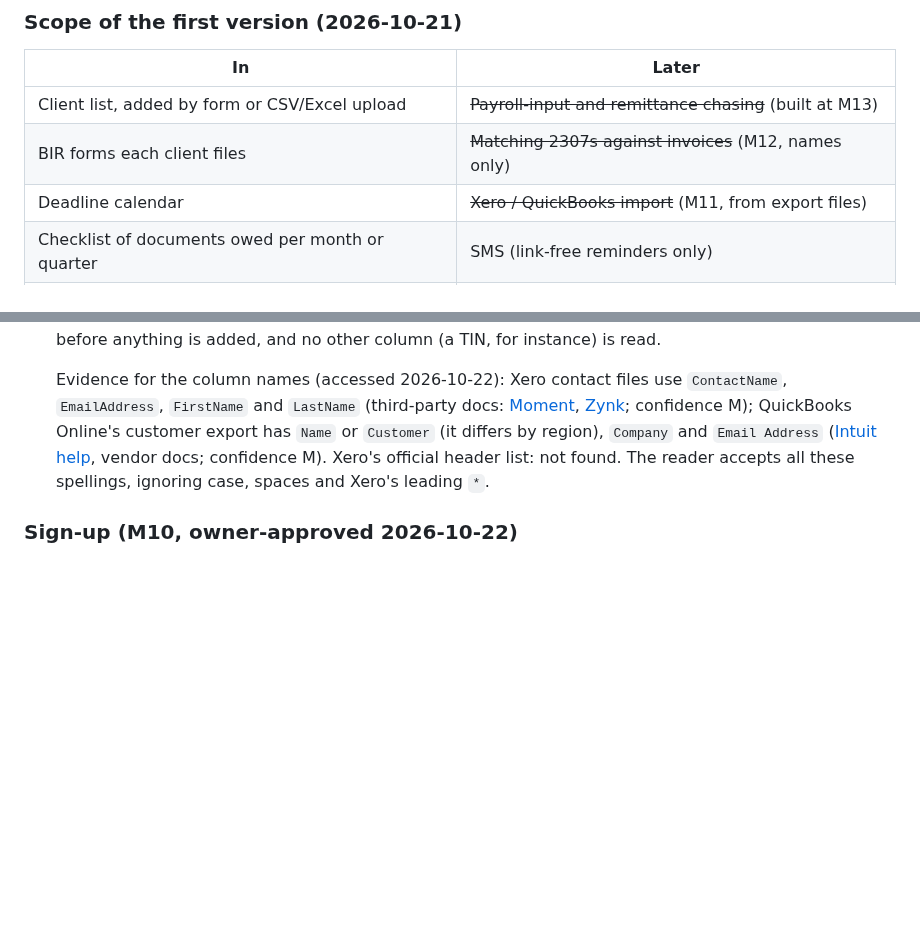
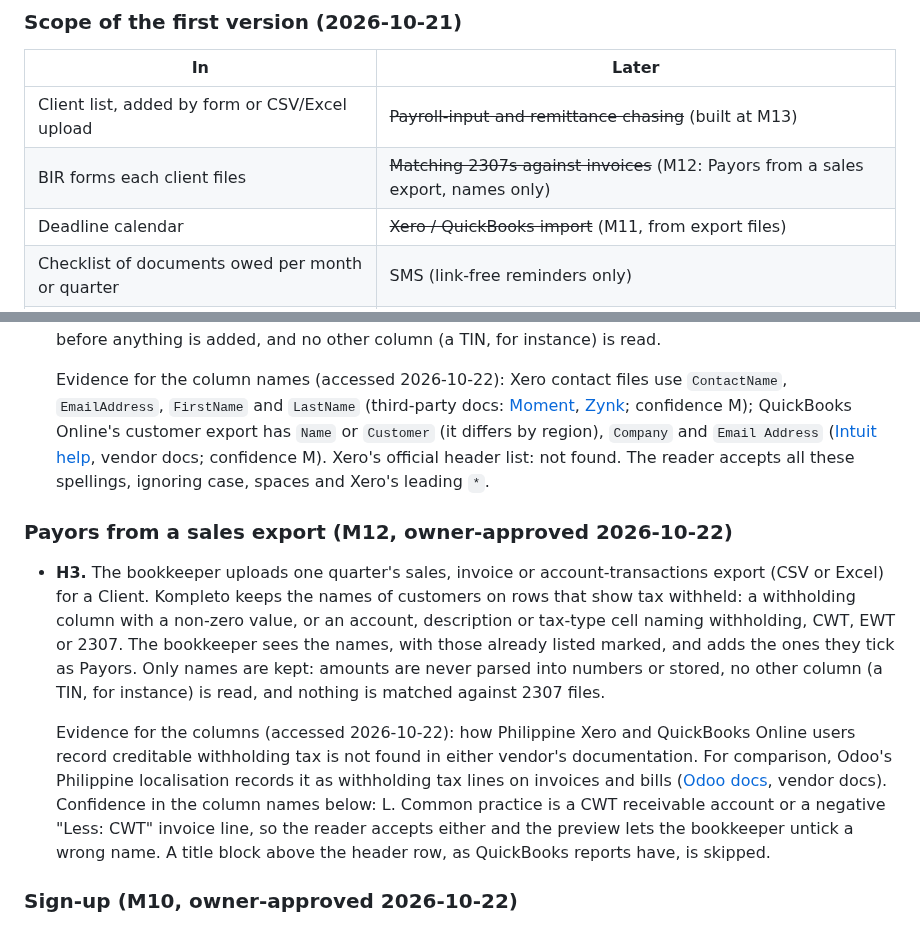
Before and after one commit to Enriquez-Johnmark/kompleto, a Markdown page: docs/product/p1-spec.md, 2 parts joined by grey strips. Drawn GitHub-style; blank space fills up the shorter version.

Commit message:
Specify Payors filled from a sales export (H3)

```diff
--- a/docs/product/p1-spec.md
+++ b/docs/product/p1-spec.md
@@ -19,7 +19,7 @@ Status: **Phase 6 complete except the AI model confirmation** (the blind Taglish
 | In | Later |
 |---|---|
 | Client list, added by form or CSV/Excel upload | ~~Payroll-input and remittance chasing~~ (built at M13) |
-| BIR forms each client files | ~~Matching 2307s against invoices~~ (M12, names only) |
+| BIR forms each client files | ~~Matching 2307s against invoices~~ (M12: Payors from a sales export, names only) |
 | Deadline calendar | ~~Xero / QuickBooks import~~ (M11, from export files) |
 | Checklist of documents owed per month or quarter | SMS (link-free reminders only) |
 | Reminder drafts the bookkeeper approves | |
@@ -275,6 +275,12 @@ Kompleto's first version is done when every criterion below passes. Each criteri
 
   Evidence for the column names (accessed 2026-10-22): Xero contact files use `ContactName`, `EmailAddress`, `FirstName` and `LastName` (third-party docs: [Moment](https://docs.moment.team/help/moment-by-topic/integrations/file-exports/file-export-accounting-system/xero), [Zynk](https://docs.zynk.com/workflow/documentation/xero/export-contacts.html); confidence M); QuickBooks Online's customer export has `Name` or `Customer` (it differs by region), `Company` and `Email Address` ([Intuit help](https://quickbooks.intuit.com/learn-support/en-us/help-articles/export-customer-data-to-excel/00/262148), vendor docs; confidence M). Xero's official header list: not found. The reader accepts all these spellings, ignoring case, spaces and Xero's leading `*`.
 
+### Payors from a sales export (M12, owner-approved 2026-10-22)
+
+- **H3.** The bookkeeper uploads one quarter's sales, invoice or account-transactions export (CSV or Excel) for a Client. Kompleto keeps the names of customers on rows that show tax withheld: a withholding column with a non-zero value, or an account, description or tax-type cell naming withholding, CWT, EWT or 2307. The bookkeeper sees the names, with those already listed marked, and adds the ones they tick as Payors. Only names are kept: amounts are never parsed into numbers or stored, no other column (a TIN, for instance) is read, and nothing is matched against 2307 files.
+
+  Evidence for the columns (accessed 2026-10-22): how Philippine Xero and QuickBooks Online users record creditable withholding tax is not found in either vendor's documentation. For comparison, Odoo's Philippine localisation records it as withholding tax lines on invoices and bills ([Odoo docs](https://www.odoo.com/documentation/18.0/applications/finance/fiscal_localizations/philippines.html), vendor docs). Confidence in the column names below: L. Common practice is a CWT receivable account or a negative "Less: CWT" invoice line, so the reader accepts either and the preview lets the bookkeeper untick a wrong name. A title block above the header row, as QuickBooks reports have, is skipped.
+
 ### Sign-up (M10, owner-approved 2026-10-22)
 
 - **L1.** Anyone can request an account with a firm name and an email, accepting the terms and the data processing agreement. A request creates no Firm and sends no email; the operator approves or declines it from the command line, and approving creates the Firm and emails its owner a welcome login link. The answer to a request is the same whether or not the address already has an account, and decided requests are deleted.
```
